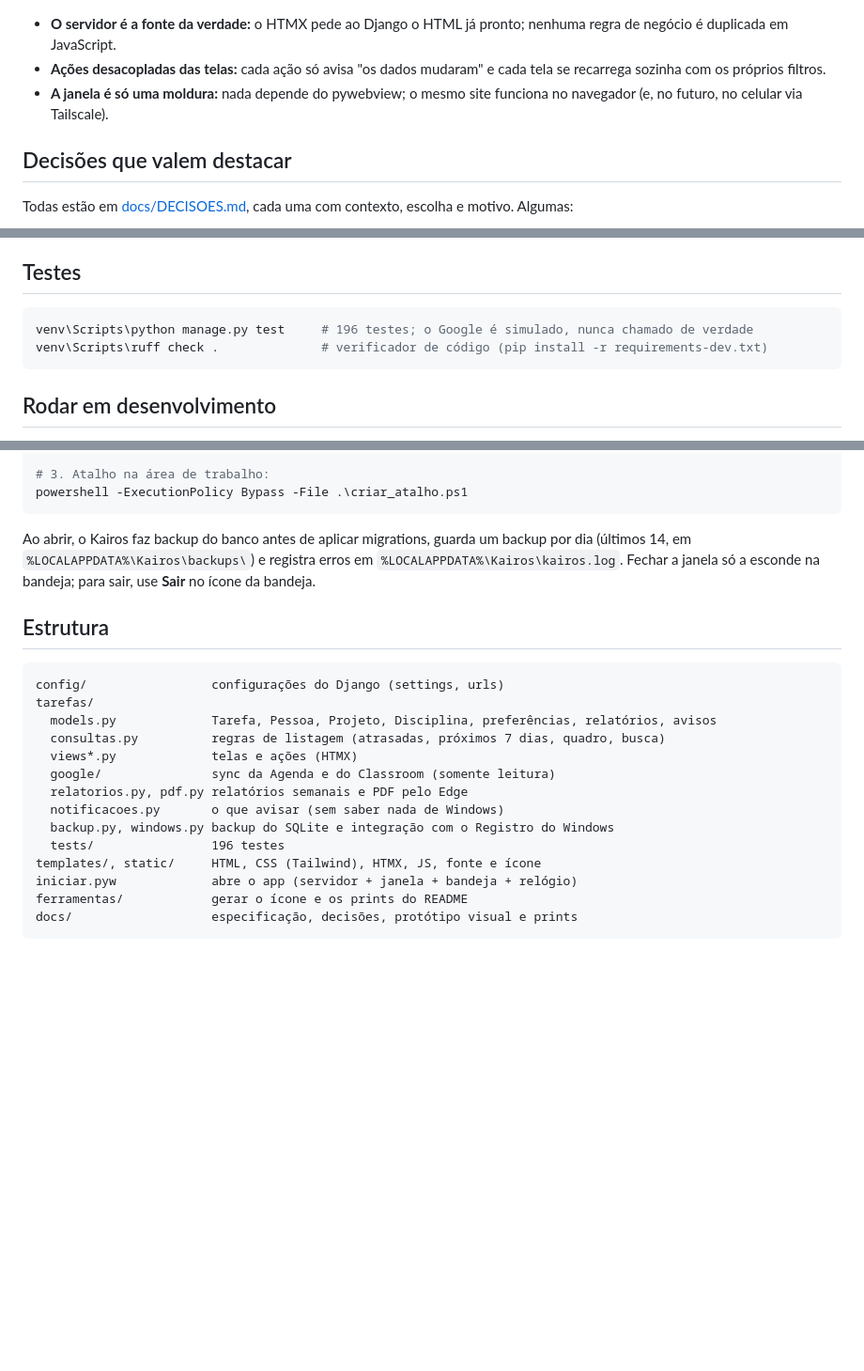
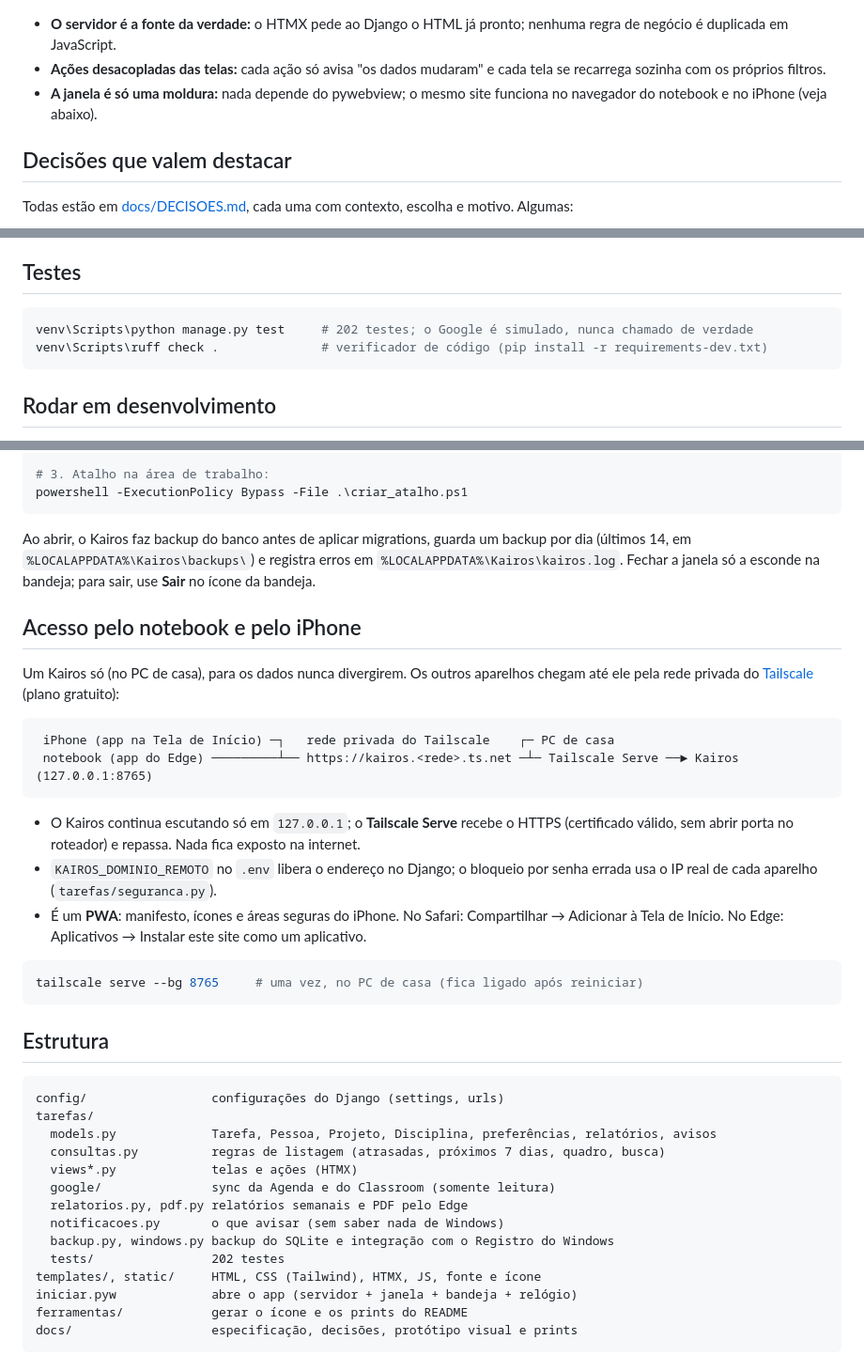
Before and after one commit to IgorManes/kairos, a Markdown page: README.md, 3 parts joined by grey strips. Shown at 94% size. Drawn GitHub-style; blank space fills up the shorter version.

Commit message:
Documenta o acesso pelo notebook e pelo iPhone

````diff
--- a/README.md
+++ b/README.md
@@ -43,7 +44,7 @@
 
 - **O servidor é a fonte da verdade:** o HTMX pede ao Django o HTML já pronto; nenhuma regra de negócio é duplicada em JavaScript.
 - **Ações desacopladas das telas:** cada ação só avisa "os dados mudaram" e cada tela se recarrega sozinha com os próprios filtros.
-- **A janela é só uma moldura:** nada depende do pywebview; o mesmo site funciona no navegador (e, no futuro, no celular via Tailscale).
+- **A janela é só uma moldura:** nada depende do pywebview; o mesmo site funciona no navegador do notebook e no iPhone (veja abaixo).
 
 ## Decisões que valem destacar
 
@@ -64,7 +65,7 @@ Python 3.13 · Django 5.2 LTS · SQLite · HTMX 2 · Tailwind CSS 4 (executável
 ## Testes
 
 ```powershell
-venv\Scripts\python manage.py test     # 196 testes; o Google é simulado, nunca chamado de verdade
+venv\Scripts\python manage.py test     # 202 testes; o Google é simulado, nunca chamado de verdade
 venv\Scripts\ruff check .              # verificador de código (pip install -r requirements-dev.txt)
 ```
 
@@ -115,6 +116,23 @@ powershell -ExecutionPolicy Bypass -File .\criar_atalho.ps1
 
 Ao abrir, o Kairos faz backup do banco antes de aplicar migrations, guarda um backup por dia (últimos 14, em `%LOCALAPPDATA%\Kairos\backups\`) e registra erros em `%LOCALAPPDATA%\Kairos\kairos.log`. Fechar a janela só a esconde na bandeja; para sair, use **Sair** no ícone da bandeja.
 
+## Acesso pelo notebook e pelo iPhone
+
+Um Kairos só (no PC de casa), para os dados nunca divergirem. Os outros aparelhos chegam até ele pela rede privada do [Tailscale](https://tailscale.com) (plano gratuito):
+
+```
+ iPhone (app na Tela de Início) ─┐   rede privada do Tailscale    ┌─ PC de casa
+ notebook (app do Edge) ─────────┴── https://kairos.<rede>.ts.net ─┴─ Tailscale Serve ──► Kairos (127.0.0.1:8765)
+```
+
+- O Kairos continua escutando só em `127.0.0.1`; o **Tailscale Serve** recebe o HTTPS (certificado válido, sem abrir porta no roteador) e repassa. Nada fica exposto na internet.
+- `KAIROS_DOMINIO_REMOTO` no `.env` libera o endereço no Django; o bloqueio por senha errada usa o IP real de cada aparelho (`tarefas/seguranca.py`).
+- É um **PWA**: manifesto, ícones e áreas seguras do iPhone. No Safari: Compartilhar → Adicionar à Tela de Início. No Edge: Aplicativos → Instalar este site como um aplicativo.
+
+```powershell
+tailscale serve --bg 8765     # uma vez, no PC de casa (fica ligado após reiniciar)
+```
+
 ## Estrutura
 
 ```
@@ -127,7 +145,7 @@ tarefas/
   relatorios.py, pdf.py relatórios semanais e PDF pelo Edge
   notificacoes.py       o que avisar (sem saber nada de Windows)
   backup.py, windows.py backup do SQLite e integração com o Registro do Windows
-  tests/                196 testes
+  tests/                202 testes
 templates/, static/     HTML, CSS (Tailwind), HTMX, JS, fonte e ícone
 iniciar.pyw             abre o app (servidor + janela + bandeja + relógio)
 ferramentas/            gerar o ícone e os prints do README
````
Also changed, not shown: other parts of README.md (+1 -0 lines), docs/DECISOES.md (+5 -0 lines).
